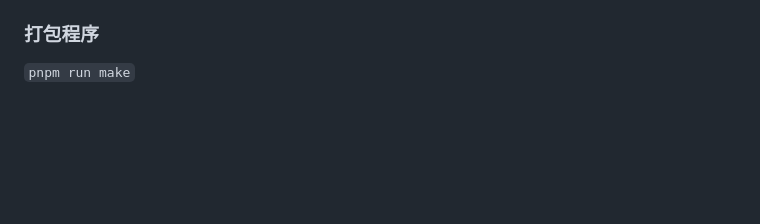
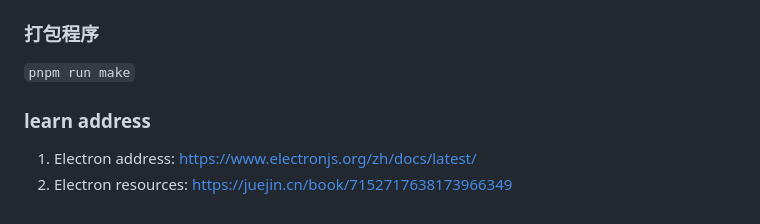
Before and after one commit to kkk-kppi/electron-learn, a Markdown page: README.MD, the part around the change. Drawn GitHub-style; blank space fills up the shorter version.

```diff
--- a/README.MD
+++ b/README.MD
@@ -54,3 +54,7 @@ npx electron-forge import
 
 ### 打包程序
 `pnpm run make`
+
+### learn address
+1. Electron address: https://www.electronjs.org/zh/docs/latest/
+2. Electron resources: https://juejin.cn/book/7152717638173966349
```
